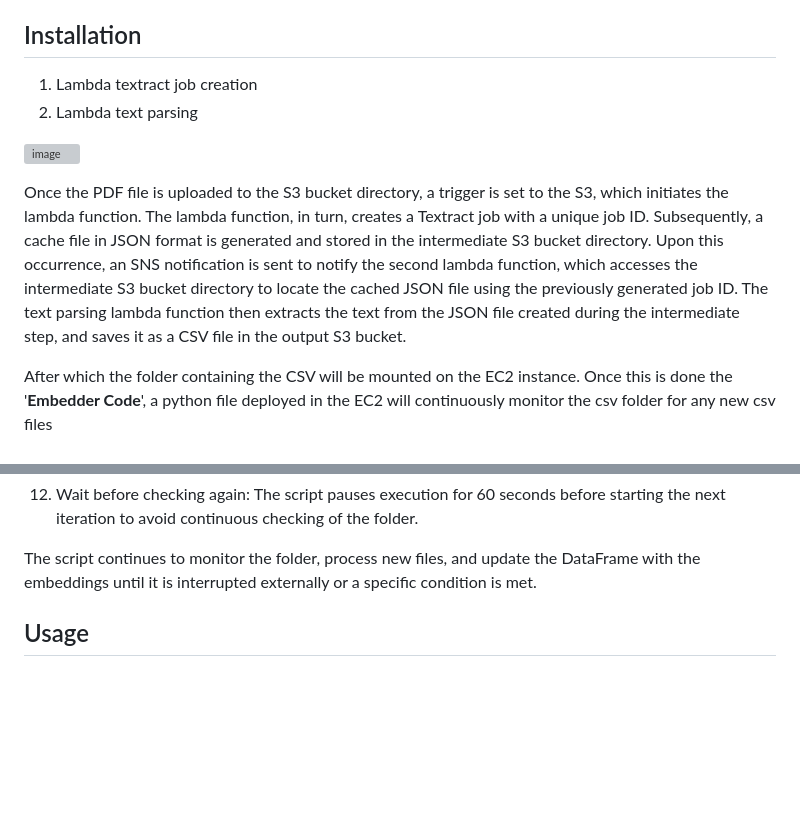
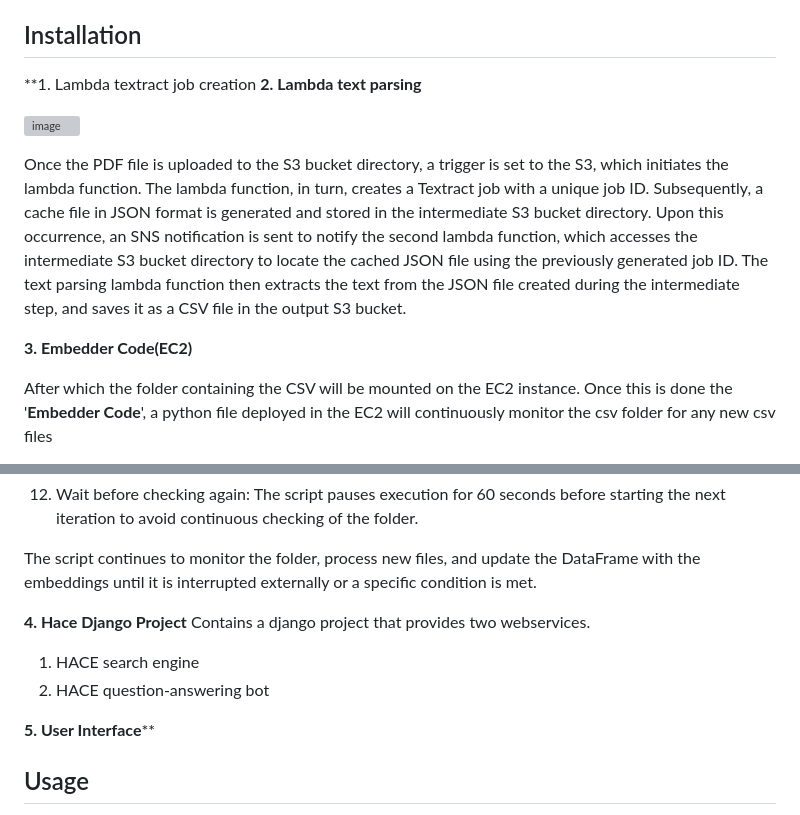
Before and after one commit to Geo4367/Project_HACE, a Markdown page: README.md, 2 parts joined by grey strips. Drawn GitHub-style; blank space fills up the shorter version; grey boxes are pictures that could not be loaded.

```diff
--- a/README.md
+++ b/README.md
@@ -85,13 +85,14 @@ Django project along with the UI from end will be moved to the cloud.
 **5. User Interface****
 
 ## Installation
-
-1. Lambda textract job creation
-2. Lambda text parsing
+**1. Lambda textract job creation
+**2. Lambda text parsing**
 
   ![image](https://github.com/Geo4367/Project_HACE/assets/86464328/2646b335-1162-4791-8a5c-eced445d02b3)
 
   Once the PDF file is uploaded to the S3 bucket directory, a trigger is set to the S3, which initiates the lambda function. The lambda function, in turn, creates a Textract job with a unique job ID. Subsequently, a cache file in JSON format is generated and stored in the intermediate S3 bucket directory. Upon this occurrence, an SNS notification is sent to notify the second lambda function, which accesses the intermediate S3 bucket directory to locate the cached JSON file using the previously generated job ID. The text parsing lambda function then extracts the text from the JSON file created during the intermediate step, and saves it as a CSV file in the output S3 bucket.
+
+ **3. Embedder Code(EC2)**
 
   After which the folder containing the CSV will be mounted on the EC2 instance. Once this is done the '**Embedder Code**', a python file deployed in the EC2 will continuously monitor the csv folder for any new csv files
 
@@ -126,7 +127,13 @@ embedder file is a Python script that monitors a folder for text files, processe
 The script continues to monitor the folder, process new files, and update the DataFrame with the embeddings until it is interrupted externally or a specific condition is met.
 
 
+**4. Hace Django Project**
+Contains a django project that provides two webservices.
+1. HACE search engine
+2. HACE question-answering bot
 
+
+**5. User Interface****
 
 
 ## Usage
```
